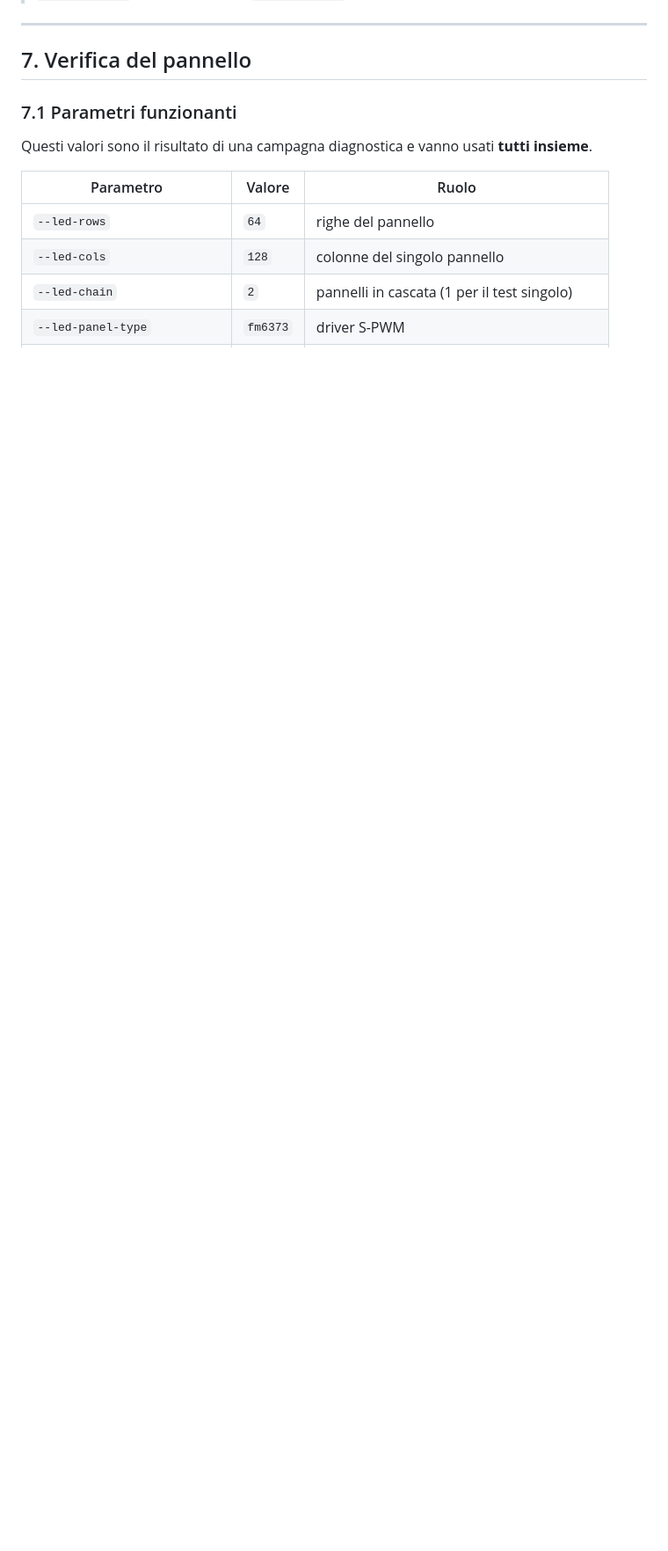
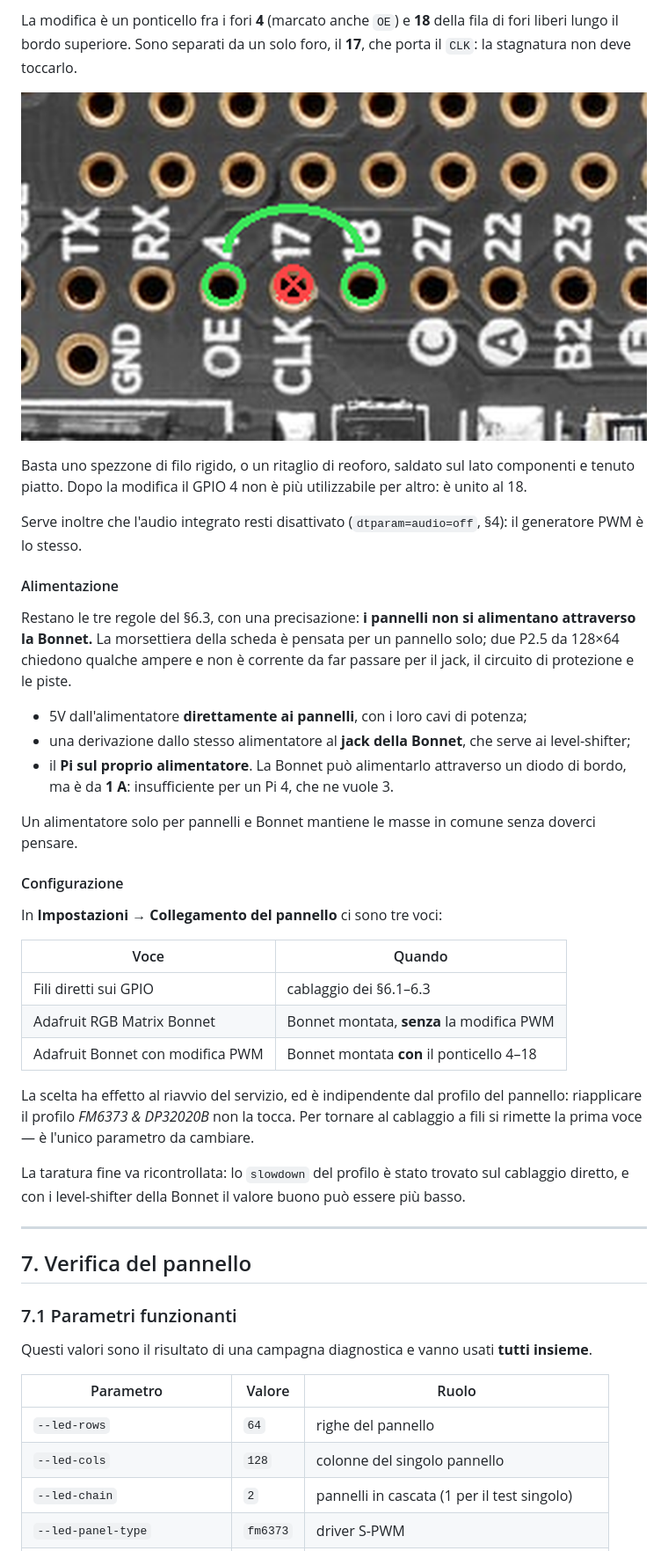
Before and after one commit to kWGillo/zedmd-pi, a Markdown page: docs/manuale-completo.it.md, the part around one of its changes. Shown at 88% size. Drawn GitHub-style; pictures changed too: docs/img/bonnet-mod-pwm.png (added); blank space fills up the shorter version.

Commit message:
4.2: Aggiunto supporto Adafruit RGB Bonnet

```diff
--- a/docs/manuale-completo.it.md
+++ b/docs/manuale-completo.it.md
@@ -258,3 +312,49 @@ persistenti.
+La modifica è un ponticello fra i fori **4** (marcato anche `OE`) e **18**
+della fila di fori liberi lungo il bordo superiore. Sono separati da un solo
+foro, il **17**, che porta il `CLK`: la stagnatura non deve toccarlo.
+
+![Il ponticello da saldare: 4 e 18, scavalcando il 17](img/bonnet-mod-pwm.png)
+
+Basta uno spezzone di filo rigido, o un ritaglio di reoforo, saldato sul lato
+componenti e tenuto piatto. Dopo la modifica il GPIO 4 non è più utilizzabile
+per altro: è unito al 18.
+
+Serve inoltre che l'audio integrato resti disattivato (`dtparam=audio=off`,
+§4): il generatore PWM è lo stesso.
+
+#### Alimentazione
+
+Restano le tre regole del §6.3, con una precisazione: **i pannelli non si
+alimentano attraverso la Bonnet.** La morsettiera della scheda è pensata per un
+pannello solo; due P2.5 da 128×64 chiedono qualche ampere e non è corrente da
+far passare per il jack, il circuito di protezione e le piste.
+
+- 5V dall'alimentatore **direttamente ai pannelli**, con i loro cavi di potenza;
+- una derivazione dallo stesso alimentatore al **jack della Bonnet**, che serve
+  ai level-shifter;
+- il **Pi sul proprio alimentatore**. La Bonnet può alimentarlo attraverso un
+  diodo di bordo, ma è da **1 A**: insufficiente per un Pi 4, che ne vuole 3.
+
+Un alimentatore solo per pannelli e Bonnet mantiene le masse in comune senza
+doverci pensare.
+
+#### Configurazione
+
+In **Impostazioni → Collegamento del pannello** ci sono tre voci:
+
+| Voce | Quando |
+|---|---|
+| Fili diretti sui GPIO | cablaggio dei §6.1–6.3 |
+| Adafruit RGB Matrix Bonnet | Bonnet montata, **senza** la modifica PWM |
+| Adafruit Bonnet con modifica PWM | Bonnet montata **con** il ponticello 4–18 |
+
+La scelta ha effetto al riavvio del servizio, ed è indipendente dal profilo del
+pannello: riapplicare il profilo *FM6373 & DP32020B* non la tocca. Per tornare
+al cablaggio a fili si rimette la prima voce — è l'unico parametro da cambiare.
+
+La taratura fine va ricontrollata: lo `slowdown` del profilo è stato trovato
+sul cablaggio diretto, e con i level-shifter della Bonnet il valore buono può
+essere più basso.
 
 ---
 
```
Also changed, not shown: other parts of docs/manuale-completo.it.md (+57 -3 lines), CHANGELOG.md (+21 -0 lines), docs/img/bonnet-fronte.jpg (added), 10 other files.
